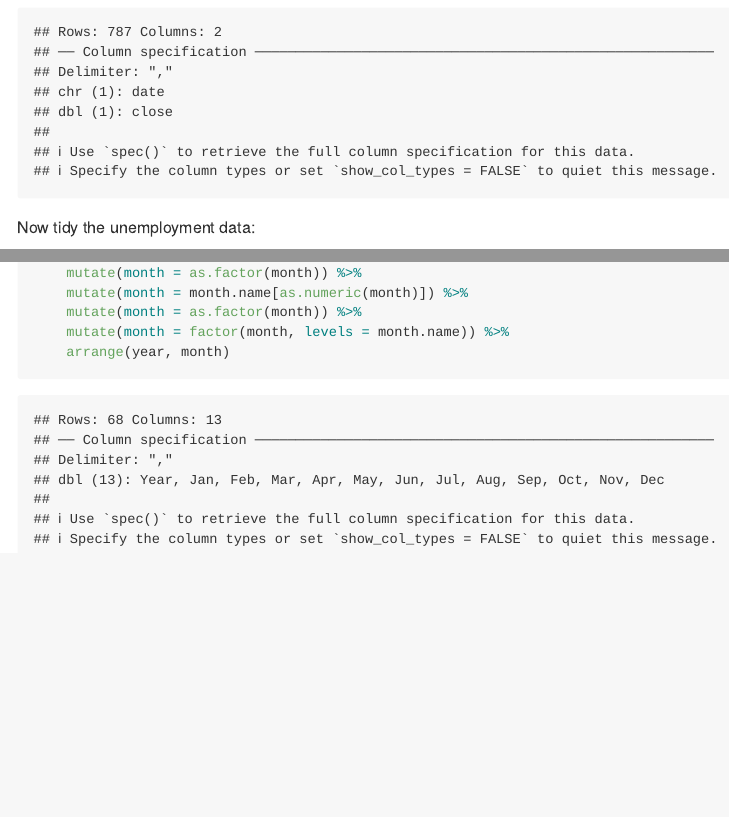
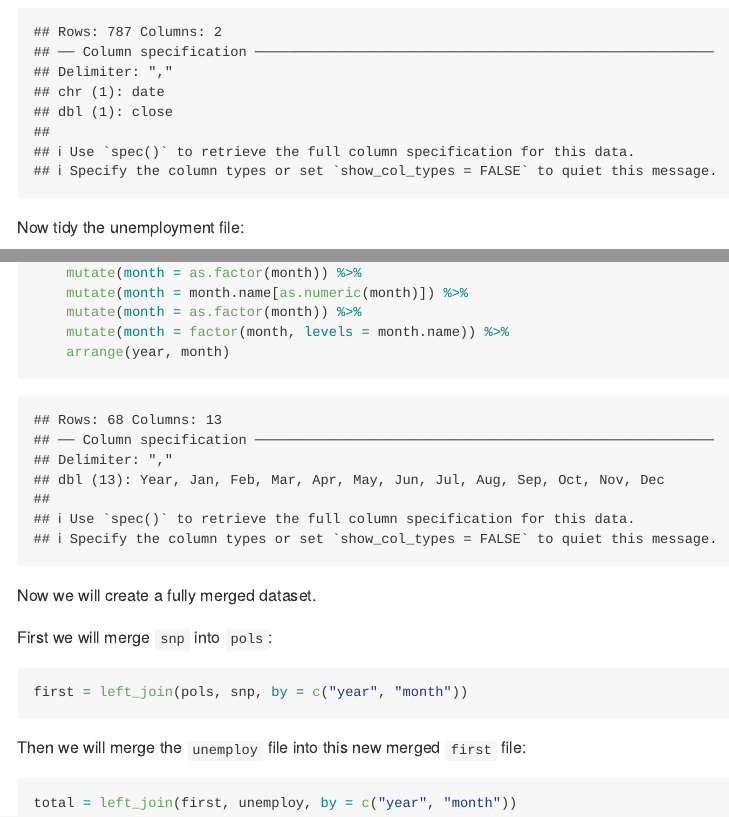
Before and after one commit to amv2204/p8105_hw2_amv2204, an R Markdown document (p8105_hw2_amv2204.Rmd): the page in a window 1100 px wide, from 3300 px down, and a second part further down, joined at a grey line. The pictures show the output file p8105_hw2_amv2204.md that the author committed with the source, drawn offline in the style of GitHub; long lines of code are wrapped.

Commit message:
first and final merges

````diff
--- a/p8105_hw2_amv2204.Rmd
+++ b/p8105_hw2_amv2204.Rmd
@@ -96,7 +100,7 @@ snp = read_csv("./data/fivethirtyeight_datasets/snp.csv") %>%
     arrange(year, month)
 ```
 
-Now tidy the unemployment data:
+Now tidy the unemployment file:
 
 ```{r unemploy}
 unemploy = read_csv("./data/fivethirtyeight_datasets/unemployment.csv") %>%
@@ -111,3 +115,17 @@ unemploy = read_csv("./data/fivethirtyeight_datasets/unemployment.csv") %>%
     mutate(month = factor(month, levels = month.name)) %>%
     arrange(year, month)
 ```
+
+Now we will create a fully merged dataset.
+
+First we will merge `snp` into `pols`:
+
+```{r first_merge}
+first = left_join(pols, snp, by = c("year", "month"))
+```
+
+Then we will merge the `unemploy` file into this new merged `first` file:
+
+```{r total}
+total = left_join(first, unemploy, by = c("year", "month"))
+```
````
Also changed, not shown: p8105_hw2_amv2204.md, p8105_hw2_amv2204.Rmd (4 more changed lines).
